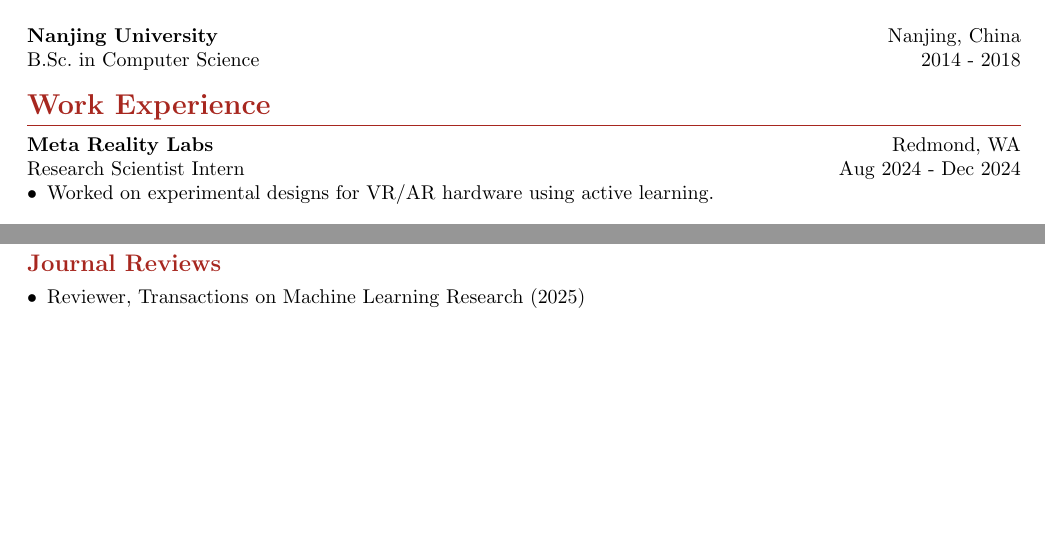
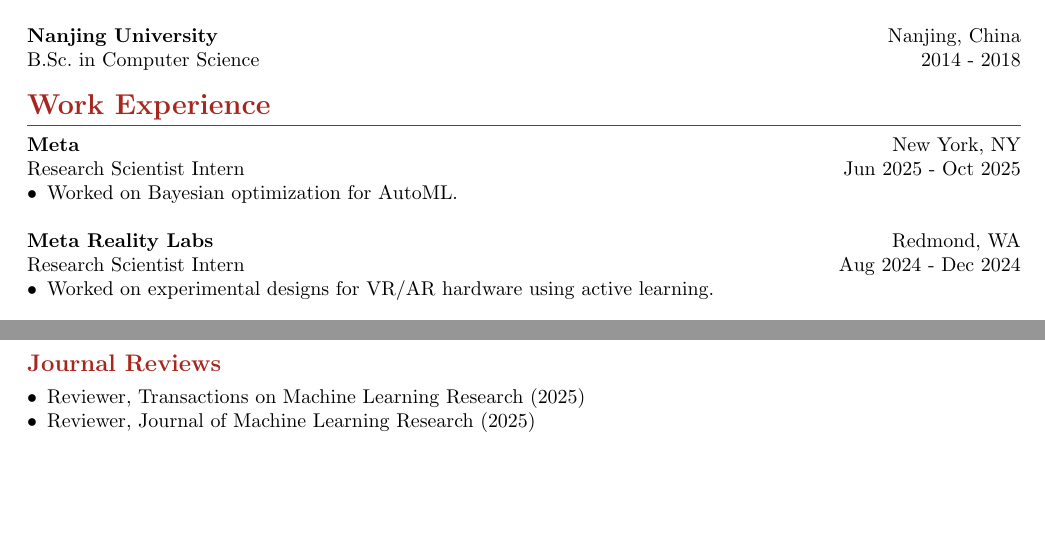
Before and after one commit to kayween/vitae, a LaTeX CV (cv.tex): two parts of pages 1 and 2 of 2 before the commit and two parts of pages 1 and 3 of 3 after it, joined at a grey line, cut so that both start at the same text, the shorter picture padded with empty space. Compiled offline with pdfLaTeX.

Commit message:
add meta internship

```diff
--- a/cv.tex
+++ b/cv.tex
@@ -43,6 +43,14 @@
 
 \section{Work Experience}
 \begin{work}[]
+{Meta}{New York, NY}
+{Research Scientist Intern}{Jun 2025 - Oct 2025}
+\begin{compactList}
+\item Worked on Bayesian optimization for AutoML.
+\end{compactList}
+\end{work}
+
+\begin{work}
 {Meta Reality Labs}{Redmond, WA}
 {Research Scientist Intern}{Aug 2024 - Dec 2024}
 \begin{compactList}
@@ -112,5 +120,6 @@
 \subsection{Journal Reviews}
 \begin{compactList}
 \item Reviewer, Transactions on Machine Learning Research (2025)
+\item Reviewer, Journal of Machine Learning Research (2025)
 \end{compactList}
 \end{document}
```
